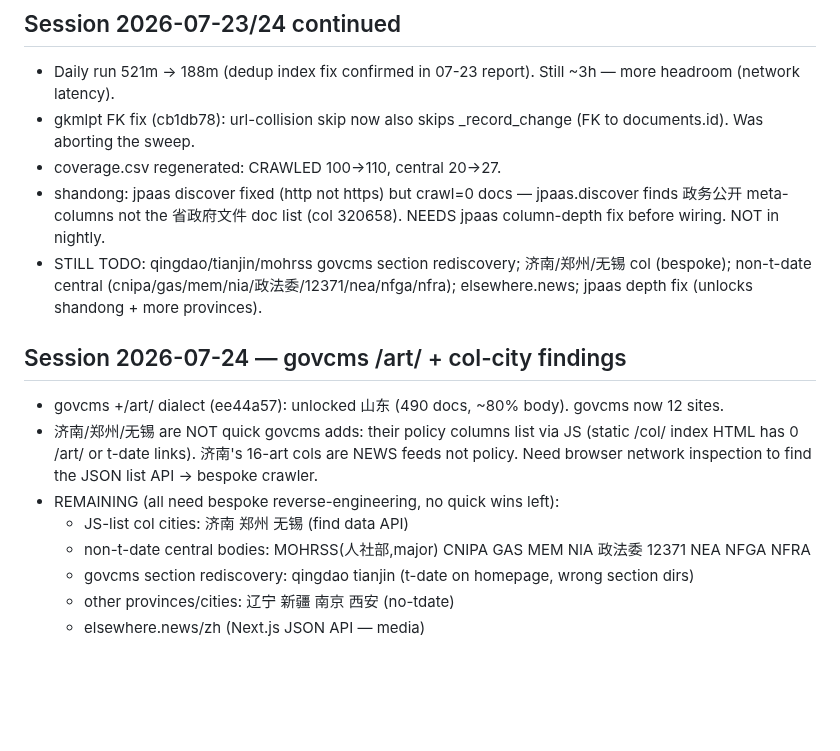
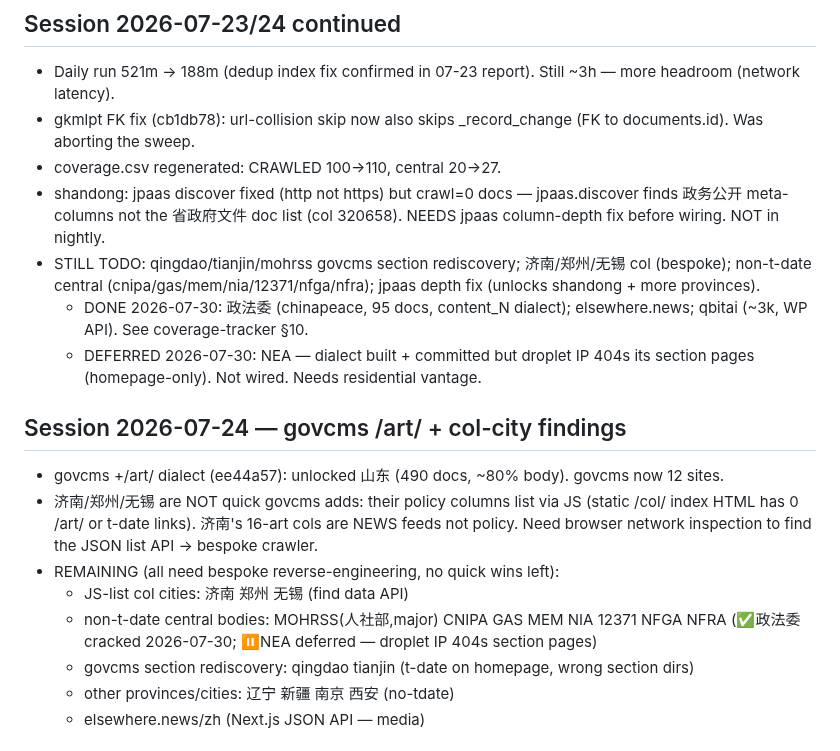
Before and after one commit to hulelan/china-governance, a Markdown page: docs/working/todos.md, the part around the change. Rendered like a GitHub page; blank space fills up the shorter version.

```diff
--- a/docs/working/todos.md
+++ b/docs/working/todos.md
@@ -181,14 +181,17 @@ govcms EXPANSION TODO (reachable central bodies still needing sections found):
 - gkmlpt FK fix (cb1db78): url-collision skip now also skips _record_change (FK to documents.id). Was aborting the sweep.
 - coverage.csv regenerated: CRAWLED 100->110, central 20->27.
 - shandong: jpaas discover fixed (http not https) but crawl=0 docs — jpaas.discover finds 政务公开 meta-columns not the 省政府文件 doc list (col 320658). NEEDS jpaas column-depth fix before wiring. NOT in nightly.
-- STILL TODO: qingdao/tianjin/mohrss govcms section rediscovery; 济南/郑州/无锡 col (bespoke); non-t-date central (cnipa/gas/mem/nia/政法委/12371/nea/nfga/nfra); elsewhere.news; jpaas depth fix (unlocks shandong + more provinces).
+- STILL TODO: qingdao/tianjin/mohrss govcms section rediscovery; 济南/郑州/无锡 col (bespoke); non-t-date central (cnipa/gas/mem/nia/12371/nfga/nfra); jpaas depth fix (unlocks shandong + more provinces).
+  - DONE 2026-07-30: 政法委 (chinapeace, 95 docs, content_N dialect); elsewhere.news; qbitai (~3k, WP API). See coverage-tracker §10.
+  - DEFERRED 2026-07-30: NEA — dialect built + committed but droplet IP 404s its section pages (homepage-only). Not wired. Needs residential vantage.
 
 ## Session 2026-07-24 — govcms /art/ + col-city findings
 - govcms +/art/ dialect (ee44a57): unlocked 山东 (490 docs, ~80% body). govcms now 12 sites.
 - 济南/郑州/无锡 are NOT quick govcms adds: their policy columns list via JS (static /col/ index HTML has 0 /art/ or t-date links). 济南's 16-art cols are NEWS feeds not policy. Need browser network inspection to find the JSON list API → bespoke crawler.
 - REMAINING (all need bespoke reverse-engineering, no quick wins left):
   - JS-list col cities: 济南 郑州 无锡 (find data API)
-  - non-t-date central bodies: MOHRSS(人社部,major) CNIPA GAS MEM NIA 政法委 12371 NEA NFGA NFRA
+  - non-t-date central bodies: MOHRSS(人社部,major) CNIPA GAS MEM NIA 12371 NFGA NFRA
+    (✅政法委 cracked 2026-07-30; ⏸️NEA deferred — droplet IP 404s section pages)
   - govcms section rediscovery: qingdao tianjin (t-date on homepage, wrong section dirs)
   - other provinces/cities: 辽宁 新疆 南京 西安 (no-tdate)
   - elsewhere.news/zh (Next.js JSON API — media)
```
Also changed, not shown: docs/working/coverage-tracker.md (+37 -0 lines).
